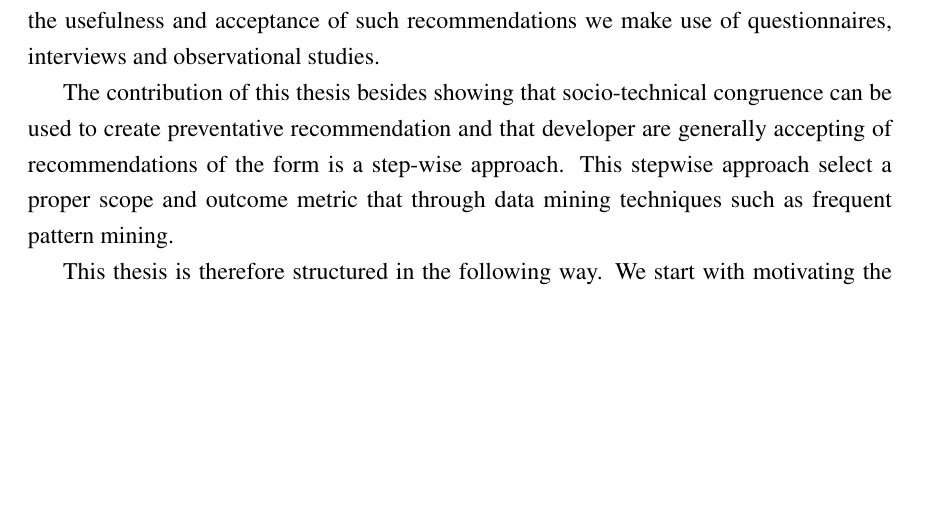
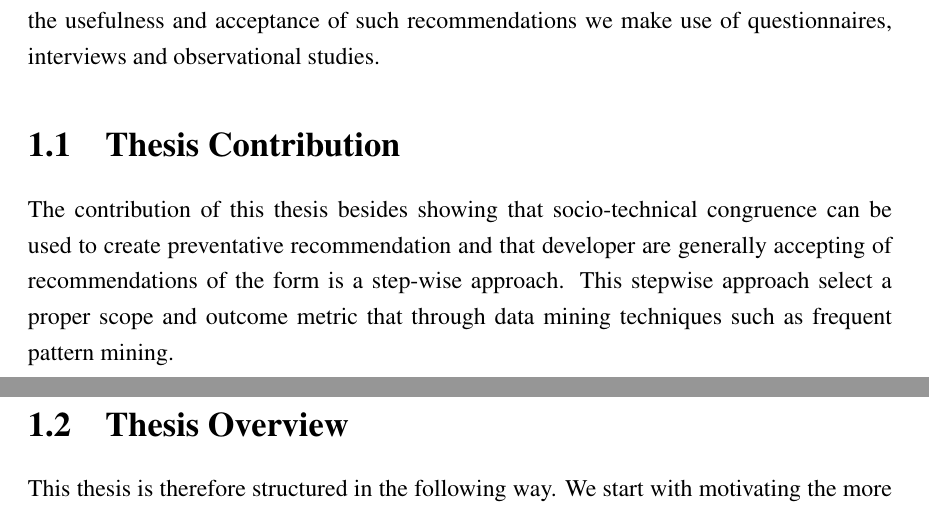
Before and after one commit to schadr/ChatToSucceed, a LaTeX thesis (thesis.tex, which reads introduction.tex): part of page 23 of 210 before the commit and two parts of pages 23 and 24 of 210 after it, the two joined at a grey line, cut so that both start at the same text, the shorter picture padded with empty space. Compiled offline with pdfLaTeX.

Commit message:
#141 #142 - created sections and moved content

```diff
--- a/introduction.tex
+++ b/introduction.tex
@@ -106,10 +106,18 @@ For \textbf{RQ~1} we employ data mining techniques by studying the artifacts suc
 The second research question (\textbf{RQ~2}) requires both quantitative and qualitative analysis methods.
 To find statistically relevant recommendations we emily more data mining techniques, but to explore the usefulness and acceptance of such recommendations we make use of questionnaires, interviews and observational studies.
 
+
+
+
+
+
+\section{Thesis Contribution}
 % contribution(s)
 The contribution of this thesis besides showing that socio-technical congruence can be used to create preventative recommendation and that developer are generally accepting of recommendations of the form is a step-wise approach.
 This stepwise approach select a proper scope and outcome metric that through data mining techniques such as frequent pattern mining.
 
+
+\section{Thesis Overview}
 This thesis is therefore structured in the following way.
 We start with motivating the more detailed research by going over related work in Chapter~\ref{chap:bg}.
 Before we delve into presenting our overarching methodology with explanations of frequently used constructs and analysis methods in Chapter~\ref{chap:meth}, we will present IBM Rational Team Concert (RTC) as well as some key factors of the development team as much of our research was done in collaboration with the RTC development team (Chapter~\ref{chap:rtc}).
```
